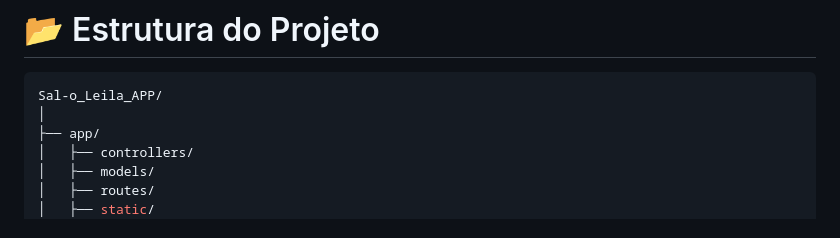
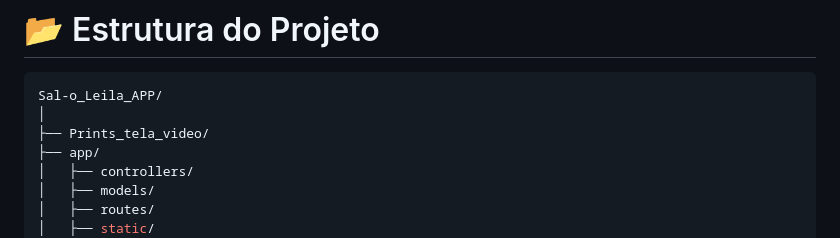
Before and after one commit to WesleiSantos13/Sal-o_Leila_APP, a Markdown page: README.md, the part around the change. Drawn GitHub-style.

````diff
--- a/README.md
+++ b/README.md
@@ -47,6 +47,7 @@ Este projeto foi desenvolvido como uma solução personalizada para o gerenciame
 ```bash
 Sal-o_Leila_APP/
 │
+├── Prints_tela_video/
 ├── app/
 │   ├── controllers/
 │   ├── models/
````
